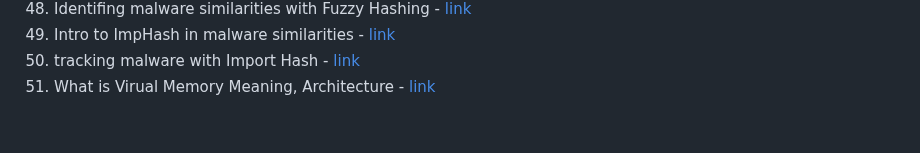
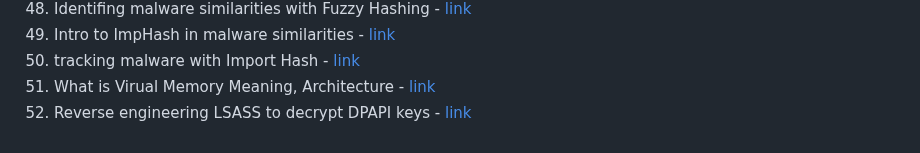
Before and after one commit to notthehiddenwiki/NTHW, a Markdown page: Blue Team/Reverse Engineering/articles.md, the part around the change. Drawn GitHub-style.

Commit message:
Added 'Reverse engineering LSASS to decrypt DPAPI keys' to Blue Teaming - Reverse Engineering

```diff
--- a/Blue Team/Reverse Engineering/articles.md
+++ b/Blue Team/Reverse Engineering/articles.md
@@ -54,3 +54,4 @@
 49. Intro to ImpHash in malware similarities - [link](https://www.cybertriage.com/blog/intro-to-imphash-for-dfir-fuzzy-malware-matching/)
 50. tracking malware with Import Hash - [link](https://cloud.google.com/blog/topics/threat-intelligence/tracking-malware-import-hashing)
 51. What is Virual Memory Meaning, Architecture - [link](https://www.spiceworks.com/tech/devops/articles/what-is-virtual-memory/)
+52. Reverse engineering LSASS to decrypt DPAPI keys - [link](https://otter.gitbook.io/red-teaming/articles/reverse-engineering-lsass-to-decrypt-dpapi-keys)
```
